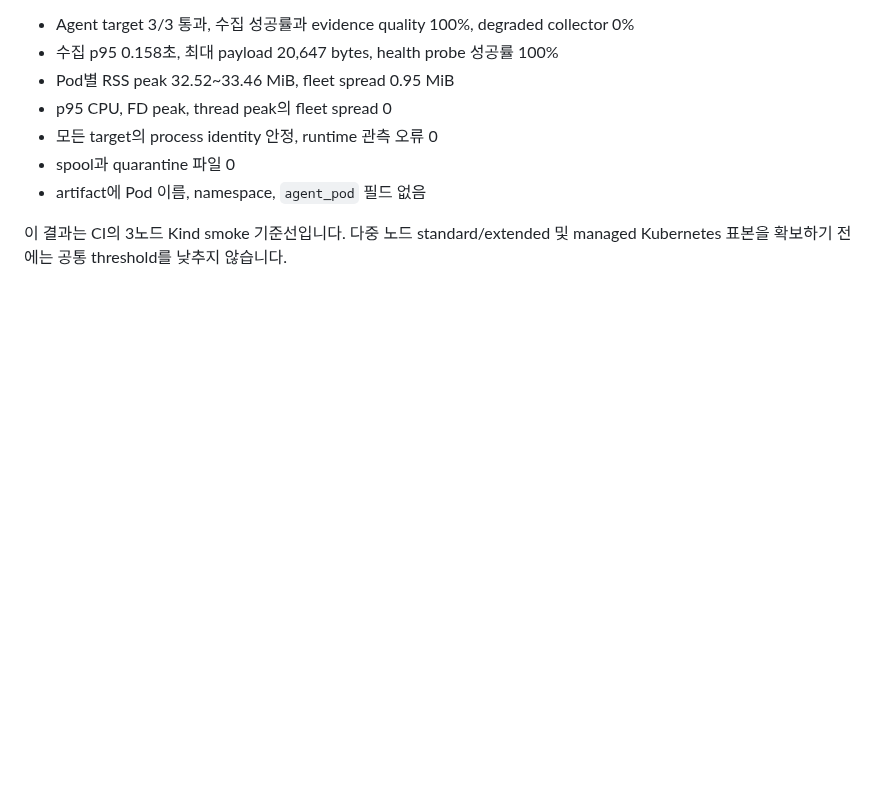
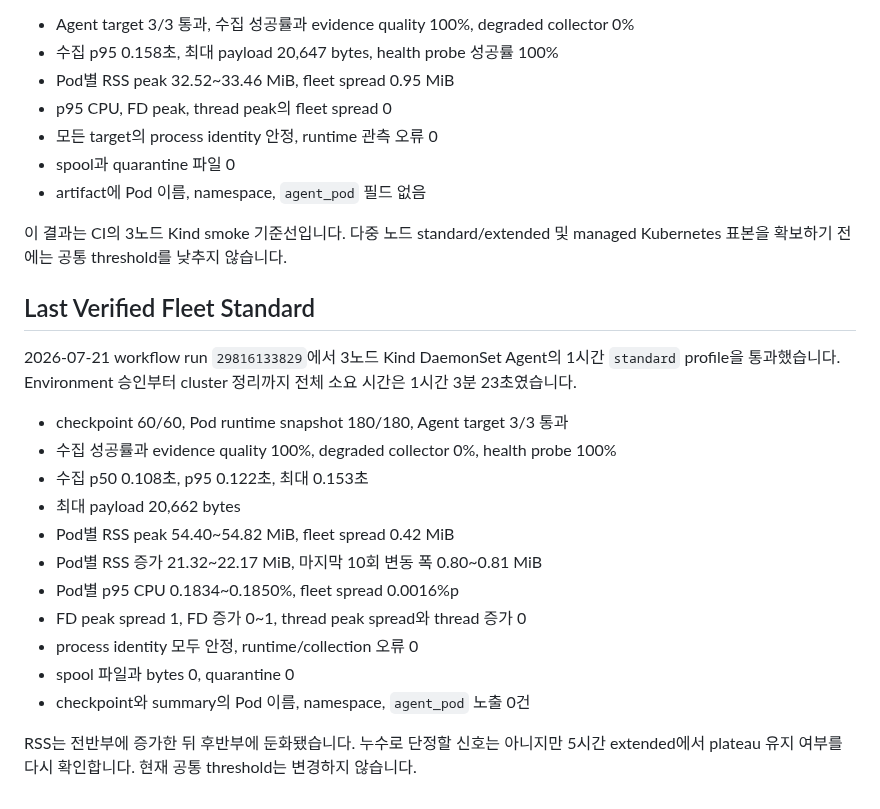
Before and after one commit to nembutal-sw/kubernetes-cluster-infra-rca-platform, a Markdown page: docs/operational-burn-in.md, the part around the change. GitHub-like rendering; blank space fills up the shorter version.

```diff
--- a/docs/operational-burn-in.md
+++ b/docs/operational-burn-in.md
@@ -190,3 +190,21 @@ Workflow의 LLM provider 호출 예산은 항상 0입니다. canonical LLM histo
 - artifact에 Pod 이름, namespace, `agent_pod` 필드 없음
 
 이 결과는 CI의 3노드 Kind smoke 기준선입니다. 다중 노드 standard/extended 및 managed Kubernetes 표본을 확보하기 전에는 공통 threshold를 낮추지 않습니다.
+
+## Last Verified Fleet Standard
+
+2026-07-21 workflow run `29816133829`에서 3노드 Kind DaemonSet Agent의 1시간 `standard` profile을 통과했습니다. Environment 승인부터 cluster 정리까지 전체 소요 시간은 1시간 3분 23초였습니다.
+
+- checkpoint 60/60, Pod runtime snapshot 180/180, Agent target 3/3 통과
+- 수집 성공률과 evidence quality 100%, degraded collector 0%, health probe 100%
+- 수집 p50 0.108초, p95 0.122초, 최대 0.153초
+- 최대 payload 20,662 bytes
+- Pod별 RSS peak 54.40~54.82 MiB, fleet spread 0.42 MiB
+- Pod별 RSS 증가 21.32~22.17 MiB, 마지막 10회 변동 폭 0.80~0.81 MiB
+- Pod별 p95 CPU 0.1834~0.1850%, fleet spread 0.0016%p
+- FD peak spread 1, FD 증가 0~1, thread peak spread와 thread 증가 0
+- process identity 모두 안정, runtime/collection 오류 0
+- spool 파일과 bytes 0, quarantine 0
+- checkpoint와 summary의 Pod 이름, namespace, `agent_pod` 노출 0건
+
+RSS는 전반부에 증가한 뒤 후반부에 둔화됐습니다. 누수로 단정할 신호는 아니지만 5시간 extended에서 plateau 유지 여부를 다시 확인합니다. 현재 공통 threshold는 변경하지 않습니다.
```
Also changed, not shown: README.md (+1 -1 lines), docs/roadmap.md (+4 -2 lines).
